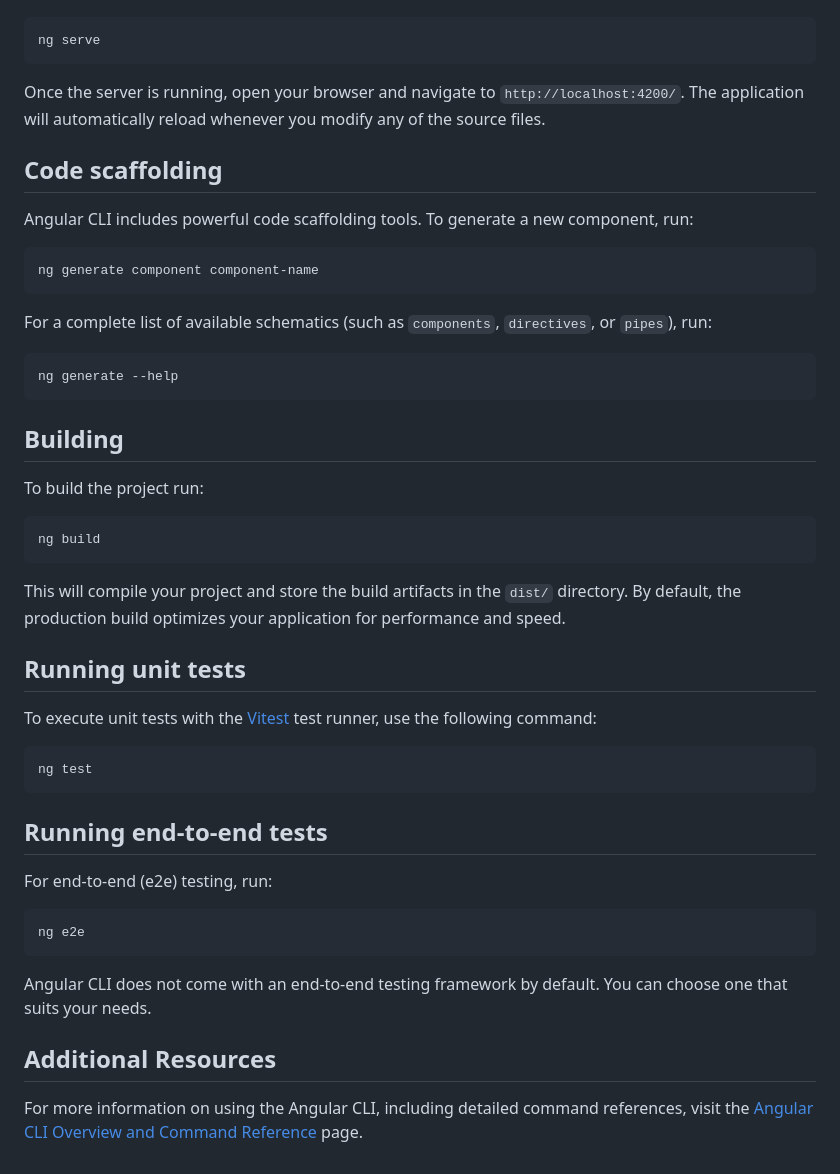
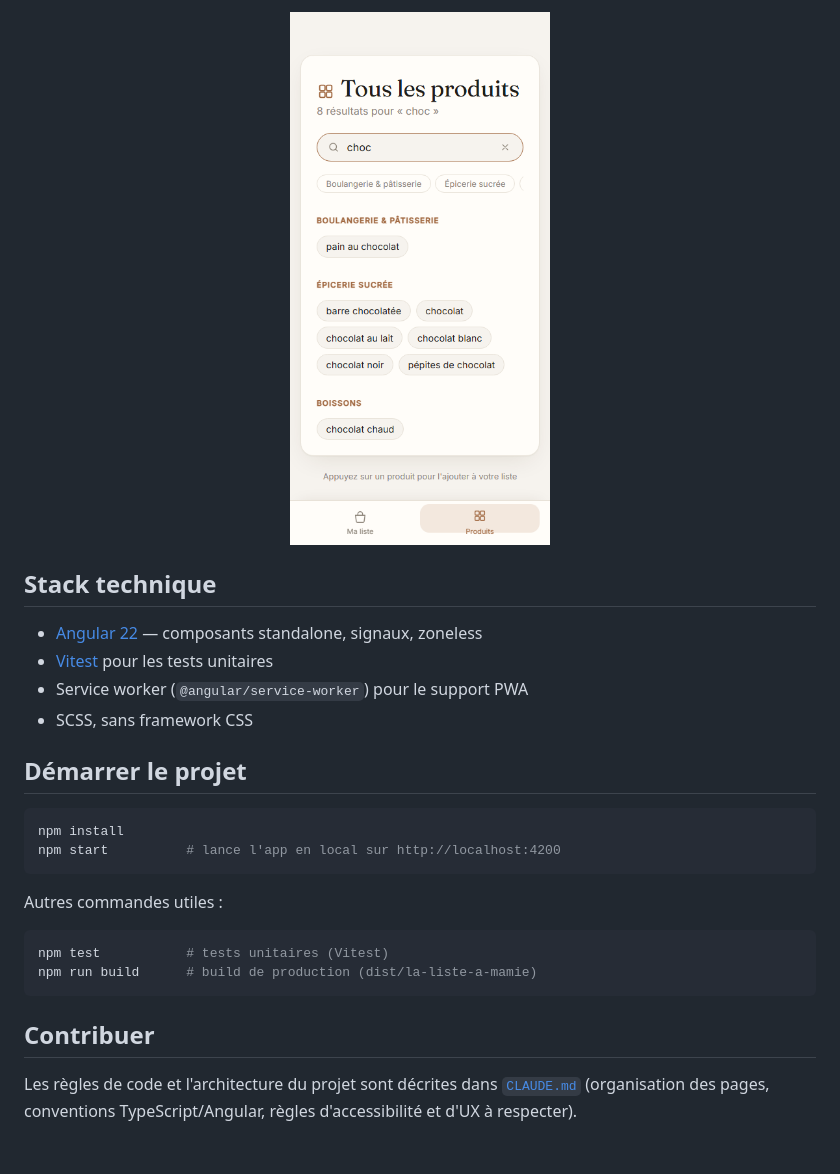
Before and after one commit to Alexandre-Vernet/La-liste-a-mamie, a Markdown page: README.md, the part around one of its changes. Drawn GitHub-style; pictures changed too: docs/screenshots/catalog-search.png (added).

````diff
--- a/README.md
+++ b/README.md
@@ -8,52 +33,30 @@ To start a local development server, run:
+<p align="center">
+  <img src="docs/screenshots/catalog-search.png" width="260" alt="Recherche dans le catalogue de produits" />
+</p>
+
+## Stack technique
+
+- [Angular 22](https://angular.dev) — composants standalone, signaux, zoneless
+- [Vitest](https://vitest.dev) pour les tests unitaires
+- Service worker (`@angular/service-worker`) pour le support PWA
+- SCSS, sans framework CSS
+
+## Démarrer le projet
 
 ```bash
-ng serve
+npm install
+npm start          # lance l'app en local sur http://localhost:4200
 ```
 
-Once the server is running, open your browser and navigate to `http://localhost:4200/`. The application will automatically reload whenever you modify any of the source files.
-
-## Code scaffolding
-
-Angular CLI includes powerful code scaffolding tools. To generate a new component, run:
+Autres commandes utiles :
 
 ```bash
-ng generate component component-name
+npm test           # tests unitaires (Vitest)
+npm run build      # build de production (dist/la-liste-a-mamie)
 ```
 
-For a complete list of available schematics (such as `components`, `directives`, or `pipes`), run:
+## Contribuer
 
-```bash
-ng generate --help
-```
-
-## Building
-
-To build the project run:
-
-```bash
-ng build
-```
-
-This will compile your project and store the build artifacts in the `dist/` directory. By default, the production build optimizes your application for performance and speed.
-
-## Running unit tests
-
-To execute unit tests with the [Vitest](https://vitest.dev/) test runner, use the following command:
-
-```bash
-ng test
-```
-
-## Running end-to-end tests
-
-For end-to-end (e2e) testing, run:
-
-```bash
-ng e2e
-```
-
-Angular CLI does not come with an end-to-end testing framework by default. You can choose one that suits your needs.
-
-## Additional Resources
-
-For more information on using the Angular CLI, including detailed command references, visit the [Angular CLI Overview and Command Reference](https://angular.dev/tools/cli) page.
+Les règles de code et l'architecture du projet sont décrites dans
+[`CLAUDE.md`](./CLAUDE.md) (organisation des pages, conventions TypeScript/Angular,
+règles d'accessibilité et d'UX à respecter).
````
Also changed, not shown: other parts of README.md (+29 -4 lines), docs/screenshots/catalog-light.png (added), docs/screenshots/list-dark.png (added), docs/screenshots/list-light.png (added).
